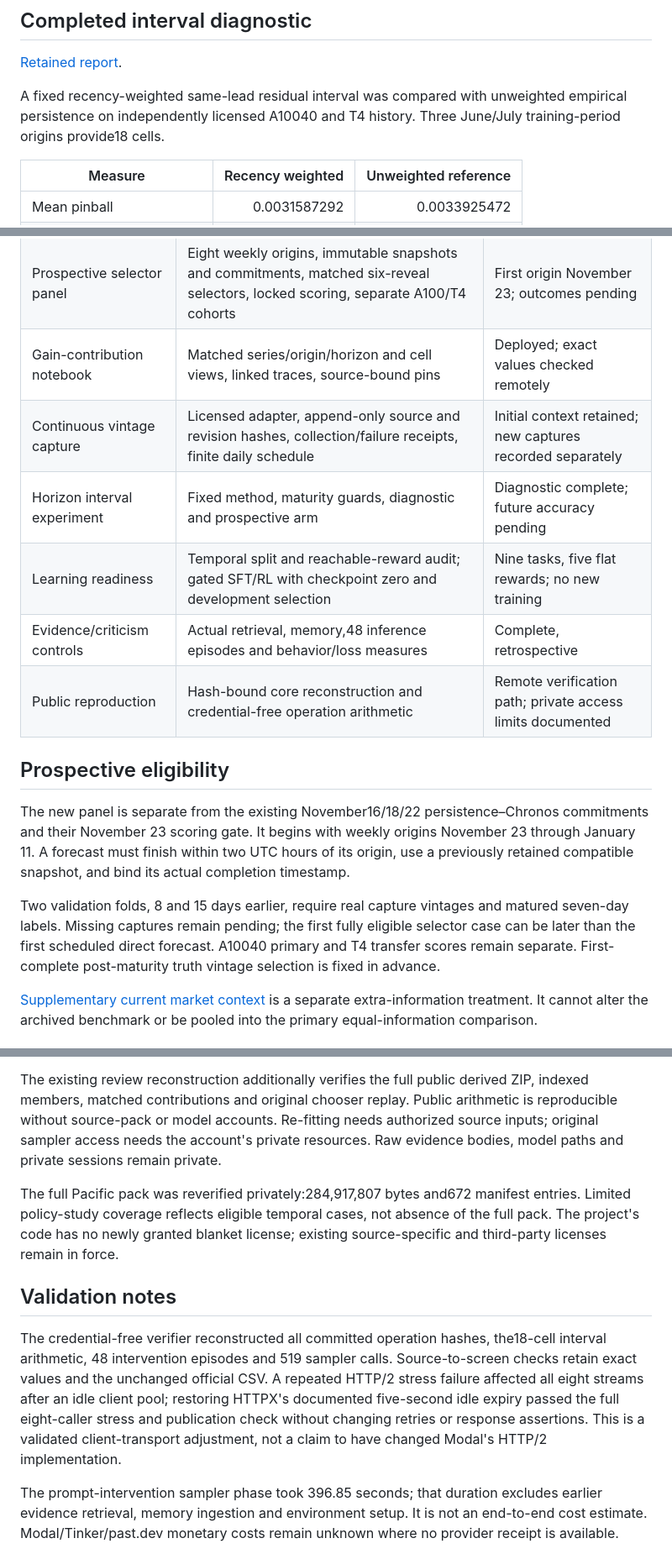
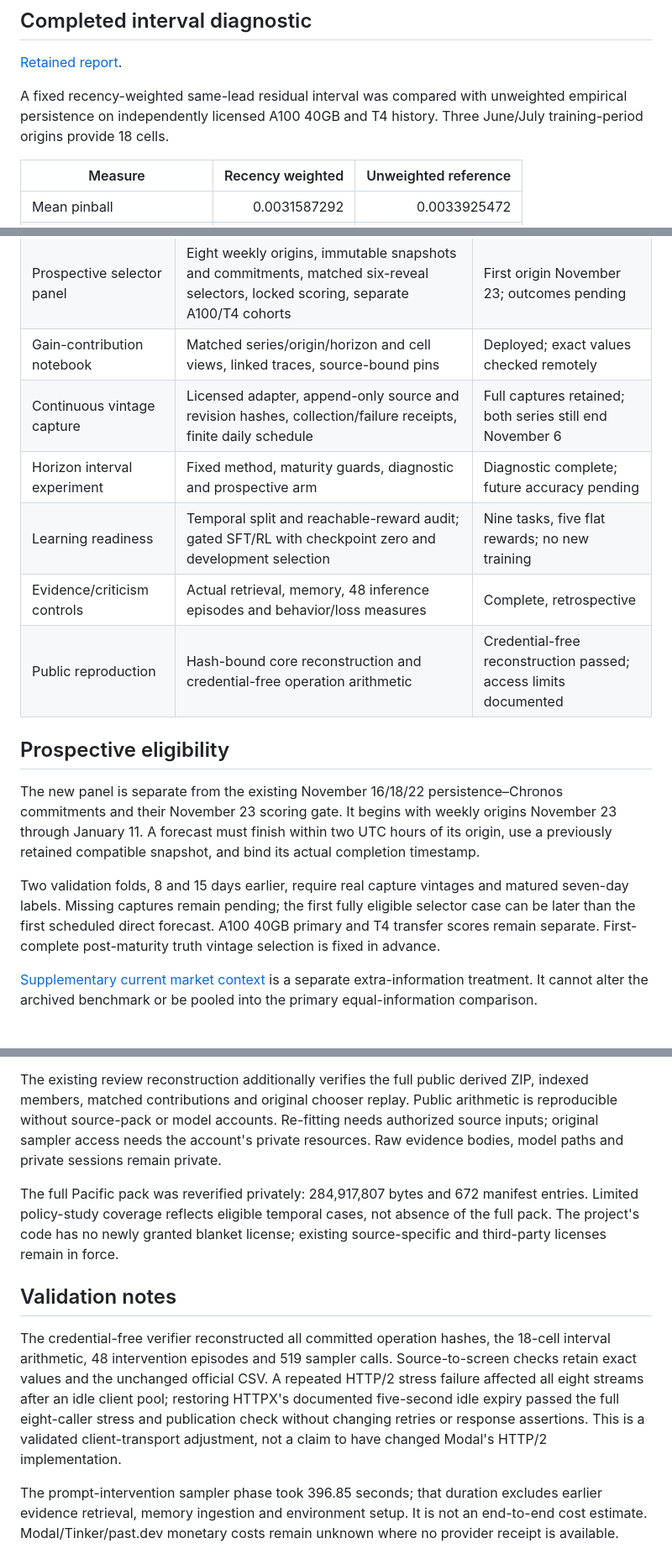
Before and after one commit to howdymary/compute-forecasting, a Markdown page: docs/review-v4-findings.md, 3 parts joined by grey strips. Shown at 84% size. GitHub-like rendering.

```diff
--- a/docs/review-v4-findings.md
+++ b/docs/review-v4-findings.md
@@ -33,7 +33,7 @@ This new experiment uses a common intervention prompt and hides only numerical v
 
 [Retained report](../results/review-v4/operations/43750529486/initialize.json).
 
-A fixed recency-weighted same-lead residual interval was compared with unweighted empirical persistence on independently licensed A10040 and T4 history. Three June/July training-period origins provide18 cells.
+A fixed recency-weighted same-lead residual interval was compared with unweighted empirical persistence on independently licensed A100 40GB and T4 history. Three June/July training-period origins provide 18 cells.
 
 | Measure | Recency weighted | Unweighted reference |
 |---|---:|---:|
@@ -50,17 +50,17 @@ There were no failed cells. These are dependent descriptive cases, not an indepe
 | Mechanism and portfolio audit | Exact four-task reconstruction, original tie rules, null unavailable prediction comparison | Complete, descriptive |
 | Prospective selector panel | Eight weekly origins, immutable snapshots and commitments, matched six-reveal selectors, locked scoring, separate A100/T4 cohorts | First origin November 23; outcomes pending |
 | Gain-contribution notebook | Matched series/origin/horizon and cell views, linked traces, source-bound pins | Deployed; exact values checked remotely |
-| Continuous vintage capture | Licensed adapter, append-only source and revision hashes, collection/failure receipts, finite daily schedule | Initial context retained; new captures recorded separately |
+| Continuous vintage capture | Licensed adapter, append-only source and revision hashes, collection/failure receipts, finite daily schedule | Full captures retained; both series still end November 6 |
 | Horizon interval experiment | Fixed method, maturity guards, diagnostic and prospective arm | Diagnostic complete; future accuracy pending |
 | Learning readiness | Temporal split and reachable-reward audit; gated SFT/RL with checkpoint zero and development selection | Nine tasks, five flat rewards; no new training |
-| Evidence/criticism controls | Actual retrieval, memory,48 inference episodes and behavior/loss measures | Complete, retrospective |
-| Public reproduction | Hash-bound core reconstruction and credential-free operation arithmetic | Remote verification path; private access limits documented |
+| Evidence/criticism controls | Actual retrieval, memory, 48 inference episodes and behavior/loss measures | Complete, retrospective |
+| Public reproduction | Hash-bound core reconstruction and credential-free operation arithmetic | Credential-free reconstruction passed; access limits documented |
 
 ## Prospective eligibility
 
-The new panel is separate from the existing November16/18/22 persistence–Chronos commitments and their November 23 scoring gate. It begins with weekly origins November 23 through January 11. A forecast must finish within two UTC hours of its origin, use a previously retained compatible snapshot, and bind its actual completion timestamp.
+The new panel is separate from the existing November 16/18/22 persistence–Chronos commitments and their November 23 scoring gate. It begins with weekly origins November 23 through January 11. A forecast must finish within two UTC hours of its origin, use a previously retained compatible snapshot, and bind its actual completion timestamp.
 
-Two validation folds, 8 and 15 days earlier, require real capture vintages and matured seven-day labels. Missing captures remain pending; the first fully eligible selector case can be later than the first scheduled direct forecast. A10040 primary and T4 transfer scores remain separate. First-complete post-maturity truth vintage selection is fixed in advance.
+Two validation folds, 8 and 15 days earlier, require real capture vintages and matured seven-day labels. Missing captures remain pending; the first fully eligible selector case can be later than the first scheduled direct forecast. A100 40GB primary and T4 transfer scores remain separate. First-complete post-maturity truth vintage selection is fixed in advance.
 
 [Supplementary current market context](market-context-v4.md) is a separate extra-information treatment. It cannot alter the archived benchmark or be pooled into the primary equal-information comparison.
 
@@ -75,11 +75,11 @@ python -m compute_forecast.reproduce_operations_v4
 
 The existing review reconstruction additionally verifies the full public derived ZIP, indexed members, matched contributions and original chooser replay. Public arithmetic is reproducible without source-pack or model accounts. Re-fitting needs authorized source inputs; original sampler access needs the account's private resources. Raw evidence bodies, model paths and private sessions remain private.
 
-The full Pacific pack was reverified privately:284,917,807 bytes and672 manifest entries. Limited policy-study coverage reflects eligible temporal cases, not absence of the full pack. The project's code has no newly granted blanket license; existing source-specific and third-party licenses remain in force.
+The full Pacific pack was reverified privately: 284,917,807 bytes and 672 manifest entries. Limited policy-study coverage reflects eligible temporal cases, not absence of the full pack. The project's code has no newly granted blanket license; existing source-specific and third-party licenses remain in force.
 
 ## Validation notes
 
-The credential-free verifier reconstructed all committed operation hashes, the18-cell interval arithmetic, 48 intervention episodes and 519 sampler calls. Source-to-screen checks retain exact values and the unchanged official CSV. A repeated HTTP/2 stress failure affected all eight streams after an idle client pool; restoring HTTPX's documented five-second idle expiry passed the full eight-caller stress and publication check without changing retries or response assertions. This is a validated client-transport adjustment, not a claim to have changed Modal's HTTP/2 implementation.
+The credential-free verifier reconstructed all committed operation hashes, the 18-cell interval arithmetic, 48 intervention episodes and 519 sampler calls. Source-to-screen checks retain exact values and the unchanged official CSV. A repeated HTTP/2 stress failure affected all eight streams after an idle client pool; restoring HTTPX's documented five-second idle expiry passed the full eight-caller stress and publication check without changing retries or response assertions. This is a validated client-transport adjustment, not a claim to have changed Modal's HTTP/2 implementation.
 
 The prompt-intervention sampler phase took 396.85 seconds; that duration excludes earlier evidence retrieval, memory ingestion and environment setup. It is not an end-to-end cost estimate. Modal/Tinker/past.dev monetary costs remain unknown where no provider receipt is available.
 
```
Also changed, not shown: other parts of docs/review-v4-findings.md (+14 -2 lines), README.md (+3 -1 lines), results/README.md (+3 -0 lines), docs/images/review-v4-contributions.png (added), docs/images/review-v4-market-mobile.png (added), 3 other files.
